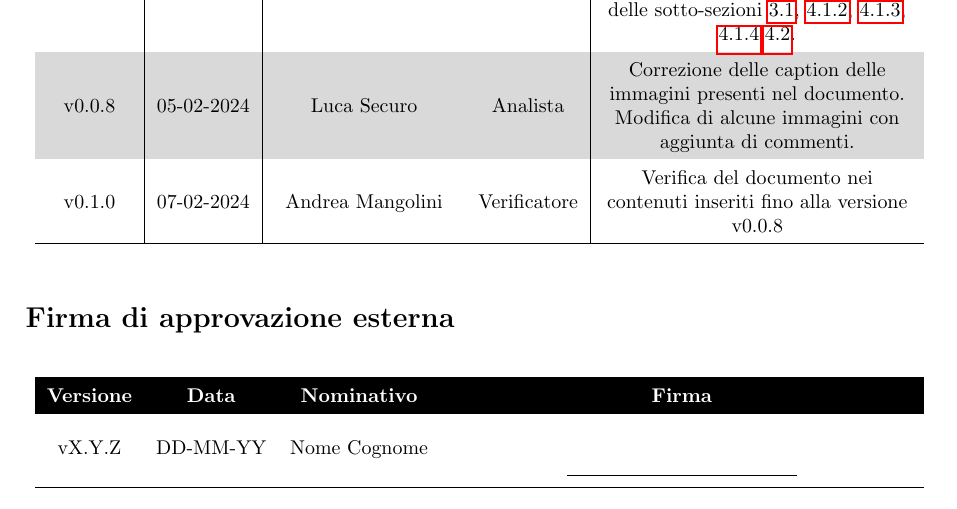
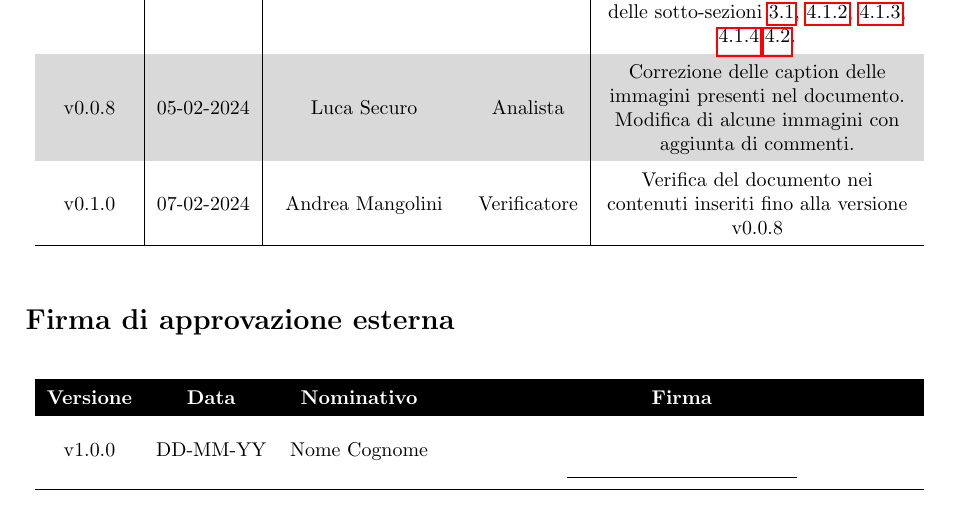
Before and after one commit to Avant-Garde-Software-Engineering/Documents, a LaTeX document (Documentazione/RTB/Esterna/analisi_dei_requisiti/main.tex, which reads Documentazione/RTB/Esterna/analisi_dei_requisiti/signature.tex): part of page 2 of 79, cut so that both start at the same text. Compiled offline with pdfLaTeX.

Commit message:
Modifiche minori su signature.tex

```diff
--- a/Documentazione/RTB/Esterna/analisi_dei_requisiti/signature.tex
+++ b/Documentazione/RTB/Esterna/analisi_dei_requisiti/signature.tex
@@ -1,5 +1,5 @@
 \section*{Firma di approvazione esterna}
-    \begin{table}[h]
+    \begin{table}[!ht]
         \centering
         \renewcommand{\arraystretch}{1.5}
         \begin{tabularx}{0.98\textwidth}
@@ -9,7 +9,7 @@
             \hline
 
             %inserire versione, data, nome, ruoli
-            \multirow{2}{*}{vX.Y.Z} &\multirow{2}{*}{DD-MM-YY} &\multirow{2}{*}{Nome Cognome} &&\\
+            \multirow{2}{*}{v1.0.0} &\multirow{2}{*}{DD-MM-YY} &\multirow{2}{*}{Nome Cognome} &&\\
 
             &&&\multicolumn{2}{c}{\hrulefill}\\
             \hline
```
